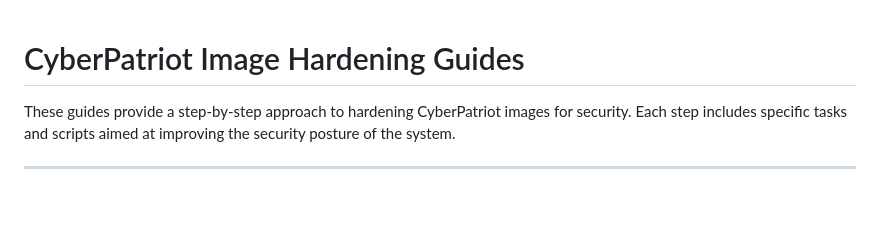
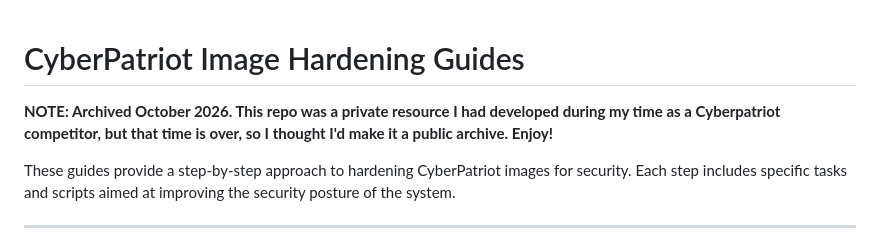
Before and after one commit to aidanlenahan/cyberpatriot, a Markdown page: README.md, the part around the change. Rendered like a GitHub page; blank space fills up the shorter version.

Commit message:
Add archive notice to README
Added a note about the repository being archived.

```diff
--- a/README.md
+++ b/README.md
@@ -1,4 +1,5 @@
 # CyberPatriot Image Hardening Guides
+**NOTE: Archived October 2026. This repo was a private resource I had developed during my time as a Cyberpatriot competitor, but that time is over, so I thought I'd make it a public archive. Enjoy!**
 
 These guides provide a step-by-step approach to hardening CyberPatriot images for security. Each step includes specific tasks and scripts aimed at improving the security posture of the system.
 
```
